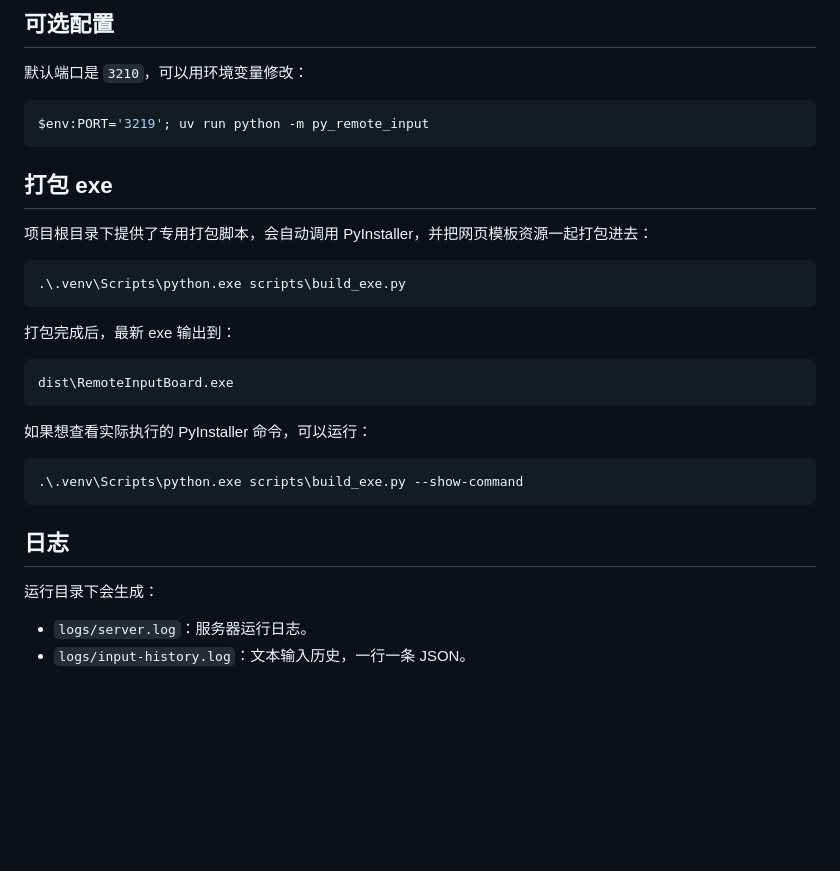
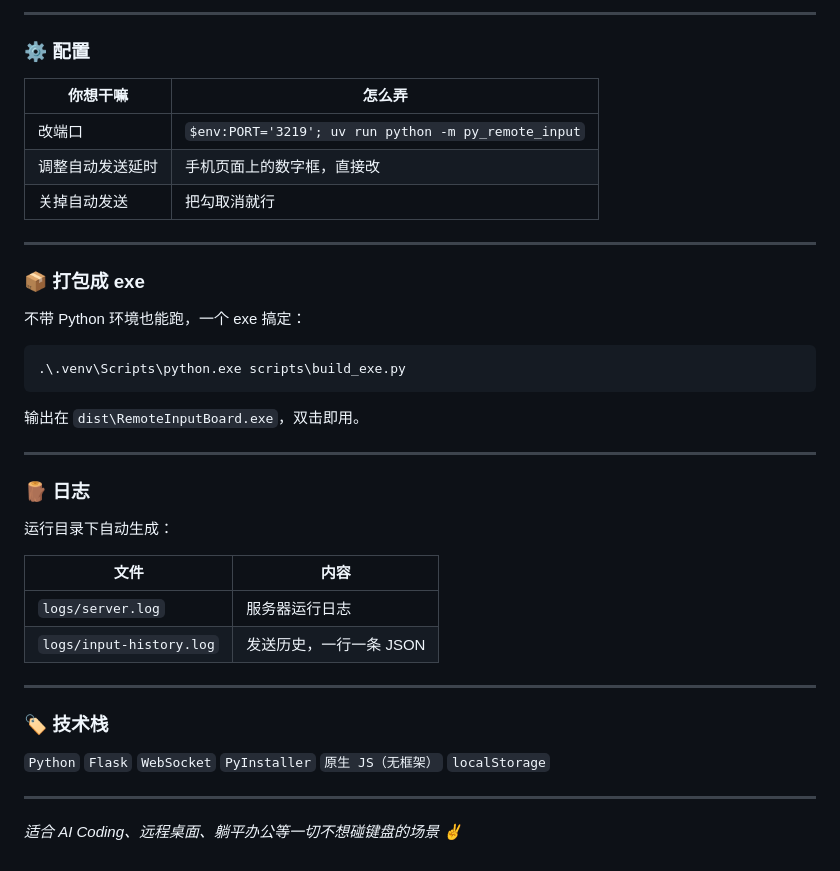
Before and after one commit to createskyblue/remote-input-board, a Markdown page: README.md, the part around one of its changes. Rendered like a GitHub page; blank space fills up the shorter version.

````diff
--- a/README.md
+++ b/README.md
@@ -56,35 +79,43 @@ http://192.168.x.x:3210
 
-## 可选配置
+---
 
-默认端口是 `3210`，可以用环境变量修改：
+### ⚙️ 配置
 
-```powershell
-$env:PORT='3219'; uv run python -m py_remote_input
-```
+| 你想干嘛 | 怎么弄 |
+|---------|-------|
+| 改端口 | `$env:PORT='3219'; uv run python -m py_remote_input` |
+| 调整自动发送延时 | 手机页面上的数字框，直接改 |
+| 关掉自动发送 | 把勾取消就行 |
 
-## 打包 exe
+---
 
-项目根目录下提供了专用打包脚本，会自动调用 PyInstaller，并把网页模板资源一起打包进去：
+### 📦 打包成 exe
+
+不带 Python 环境也能跑，一个 exe 搞定：
 
 ```powershell
 .\.venv\Scripts\python.exe scripts\build_exe.py
 ```
 
-打包完成后，最新 exe 输出到：
+输出在 `dist\RemoteInputBoard.exe`，双击即用。
 
-```text
-dist\RemoteInputBoard.exe
-```
+---
 
-如果想查看实际执行的 PyInstaller 命令，可以运行：
+### 🪵 日志
 
-```powershell
-.\.venv\Scripts\python.exe scripts\build_exe.py --show-command
-```
+运行目录下自动生成：
 
-## 日志
+| 文件 | 内容 |
+|------|------|
+| `logs/server.log` | 服务器运行日志 |
+| `logs/input-history.log` | 发送历史，一行一条 JSON |
 
-运行目录下会生成：
+---
 
-- `logs/server.log`：服务器运行日志。
-- `logs/input-history.log`：文本输入历史，一行一条 JSON。
+### 🏷️ 技术栈
+
+`Python` `Flask` `WebSocket` `PyInstaller` `原生 JS（无框架）` `localStorage`
+
+---
+
+*适合 AI Coding、远程桌面、躺平办公等一切不想碰键盘的场景 ✌️*
````
Also changed, not shown: other parts of README.md (+53 -30 lines).
